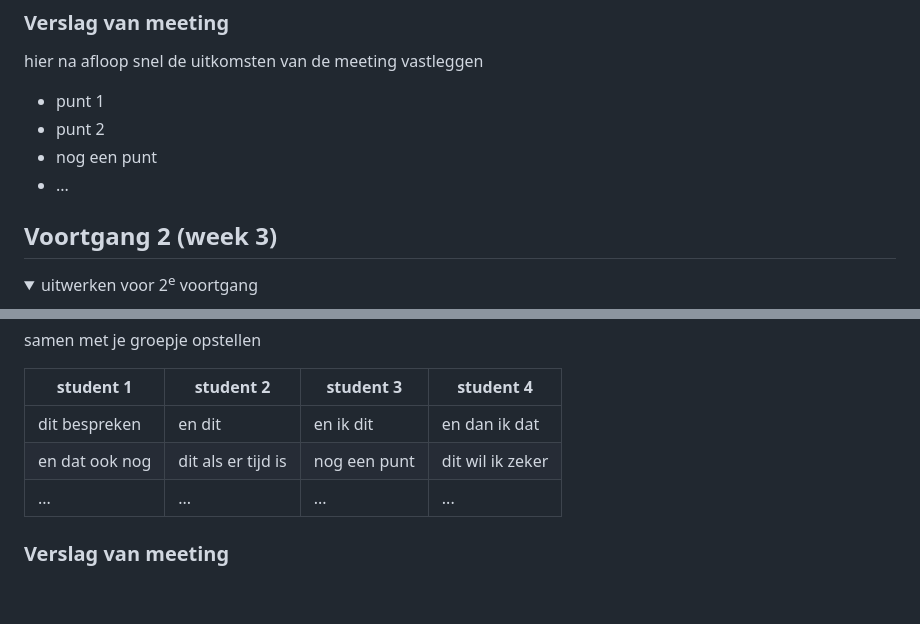
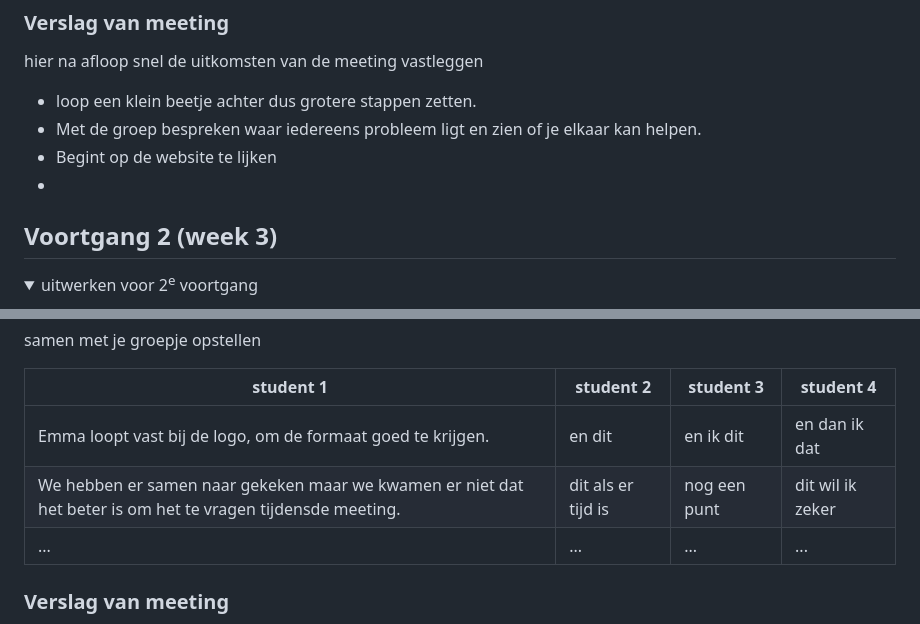
Before and after one commit to Adonnah/FED, a Markdown page: README.md, 2 parts joined by grey strips. GitHub-like rendering; folded sections open; blank space fills up the shorter version.

```diff
--- a/README.md
+++ b/README.md
@@ -112,10 +112,10 @@ Negative points
   ### Verslag van meeting
   hier na afloop snel de uitkomsten van de meeting vastleggen
 
-  - punt 1
-  - punt 2
-  - nog een punt
-  - ...
+  - loop een klein beetje achter dus grotere stappen zetten.
+  - Met de groep bespreken waar iedereens probleem ligt en zien of je elkaar kan helpen.
+  - Begint op de website te lijken
+  -
 
 </details>
 
@@ -137,8 +137,8 @@ Negative points
 
   | student 1      | student 2          | student 3    | student 4        |
   | ---            | ---                | ---          | ---              |
-  | dit bespreken  | en dit             | en ik dit    | en dan ik dat    |
-  | en dat ook nog | dit als er tijd is | nog een punt | dit wil ik zeker |
+  | Emma loopt vast bij de logo, om de formaat goed te krijgen.| en dit             | en ik dit    | en dan ik dat    |
+  |We hebben er samen naar gekeken maar we kwamen er niet dat het beter is om het te vragen tijdensde meeting.| dit als er tijd is | nog een punt | dit wil ik zeker| dit als er tijd is | nog een punt | dit wil ik zeker |
   | ...            | ...                | ...          | ...              |
 
 
```
